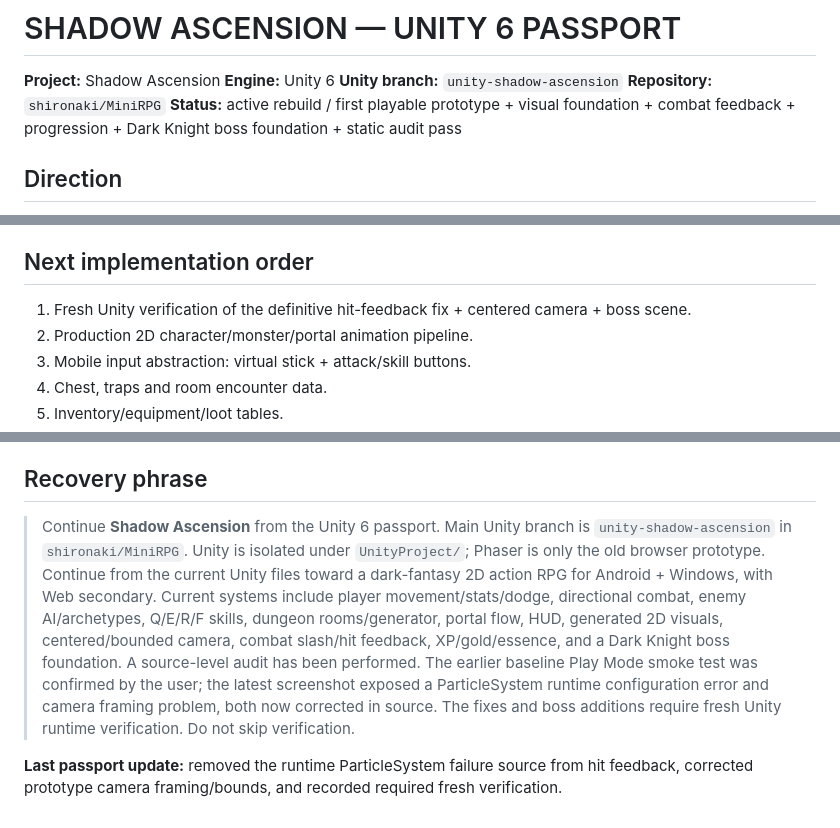
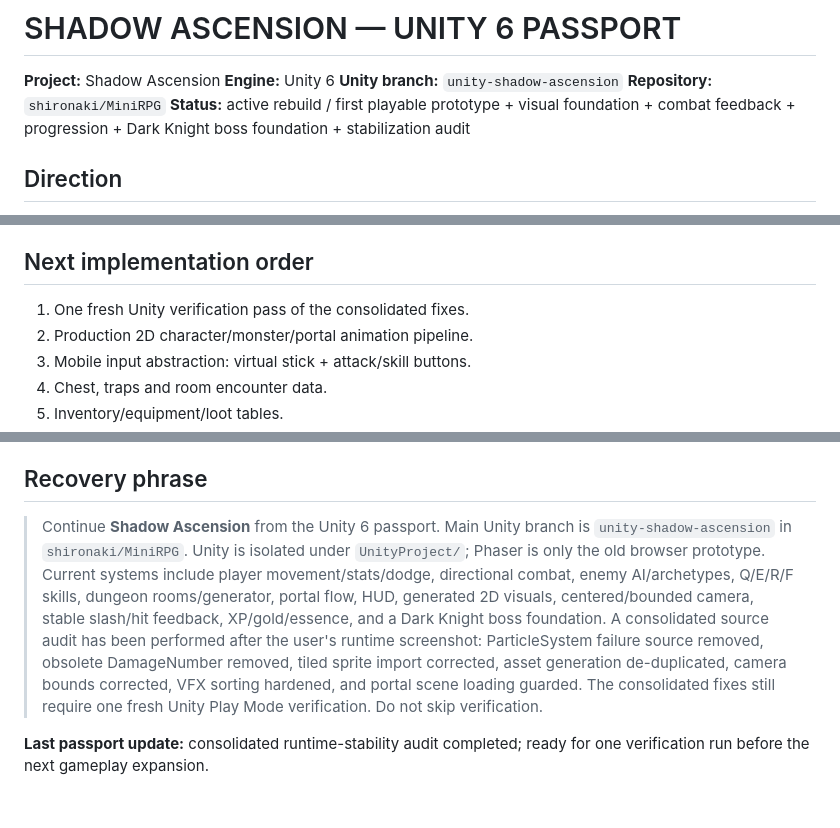
Before and after one commit to shironaki/MiniRPG, a Markdown page: UnityProject/SHADOW_ASCENSION_UNITY_PASSPORT.md, 3 parts joined by grey strips. GitHub-like rendering.

```diff
--- a/UnityProject/SHADOW_ASCENSION_UNITY_PASSPORT.md
+++ b/UnityProject/SHADOW_ASCENSION_UNITY_PASSPORT.md
@@ -4,7 +4,7 @@
 **Engine:** Unity 6
 **Unity branch:** `unity-shadow-ascension`
 **Repository:** `shironaki/MiniRPG`
-**Status:** active rebuild / first playable prototype + visual foundation + combat feedback + progression + Dark Knight boss foundation + static audit pass
+**Status:** active rebuild / first playable prototype + visual foundation + combat feedback + progression + Dark Knight boss foundation + stabilization audit
 
 ## Direction
 Standalone Unity 6 dark-fantasy 2D action RPG. Dungeon exploration, fast directional melee combat, dodge, shadow enemies, elite/boss encounters, portal progression, loot, quests, skills, inventory and layered RPG HUD. Visual direction: near-black dungeon, cold blue/violet lighting, purple shadow energy, readable hit feedback and dramatic boss presentation.
@@ -74,6 +71,6 @@ Before every major gameplay expansion:
 
 ## Next implementation order
-1. Fresh Unity verification of the definitive hit-feedback fix + centered camera + boss scene.
+1. One fresh Unity verification pass of the consolidated fixes.
 2. Production 2D character/monster/portal animation pipeline.
 3. Mobile input abstraction: virtual stick + attack/skill buttons.
 4. Chest, traps and room encounter data.
@@ -93,6 +90,6 @@ Before every major gameplay expansion:
 - Never claim runtime/build verification unless it has actually been performed in Unity Editor/CI.
 
 ## Recovery phrase
-> Continue **Shadow Ascension** from the Unity 6 passport. Main Unity branch is `unity-shadow-ascension` in `shironaki/MiniRPG`. Unity is isolated under `UnityProject/`; Phaser is only the old browser prototype. Continue from the current Unity files toward a dark-fantasy 2D action RPG for Android + Windows, with Web secondary. Current systems include player movement/stats/dodge, directional combat, enemy AI/archetypes, Q/E/R/F skills, dungeon rooms/generator, portal flow, HUD, generated 2D visuals, centered/bounded camera, combat slash/hit feedback, XP/gold/essence, and a Dark Knight boss foundation. A source-level audit has been performed. The earlier baseline Play Mode smoke test was confirmed by the user; the latest screenshot exposed a ParticleSystem runtime configuration error and camera framing problem, both now corrected in source. The fixes and boss additions require fresh Unity runtime verification. Do not skip verification.
+> Continue **Shadow Ascension** from the Unity 6 passport. Main Unity branch is `unity-shadow-ascension` in `shironaki/MiniRPG`. Unity is isolated under `UnityProject/`; Phaser is only the old browser prototype. Current systems include player movement/stats/dodge, directional combat, enemy AI/archetypes, Q/E/R/F skills, dungeon rooms/generator, portal flow, HUD, generated 2D visuals, centered/bounded camera, stable slash/hit feedback, XP/gold/essence, and a Dark Knight boss foundation. A consolidated source audit has been performed after the user's runtime screenshot: ParticleSystem failure source removed, obsolete DamageNumber removed, tiled sprite import corrected, asset generation de-duplicated, camera bounds corrected, VFX sorting hardened, and portal scene loading guarded. The consolidated fixes still require one fresh Unity Play Mode verification. Do not skip verification.
 
-**Last passport update:** removed the runtime ParticleSystem failure source from hit feedback, corrected prototype camera framing/bounds, and recorded required fresh verification.
+**Last passport update:** consolidated runtime-stability audit completed; ready for one verification run before the next gameplay expansion.
```
Also changed, not shown: other parts of UnityProject/SHADOW_ASCENSION_UNITY_PASSPORT.md (+27 -30 lines).
